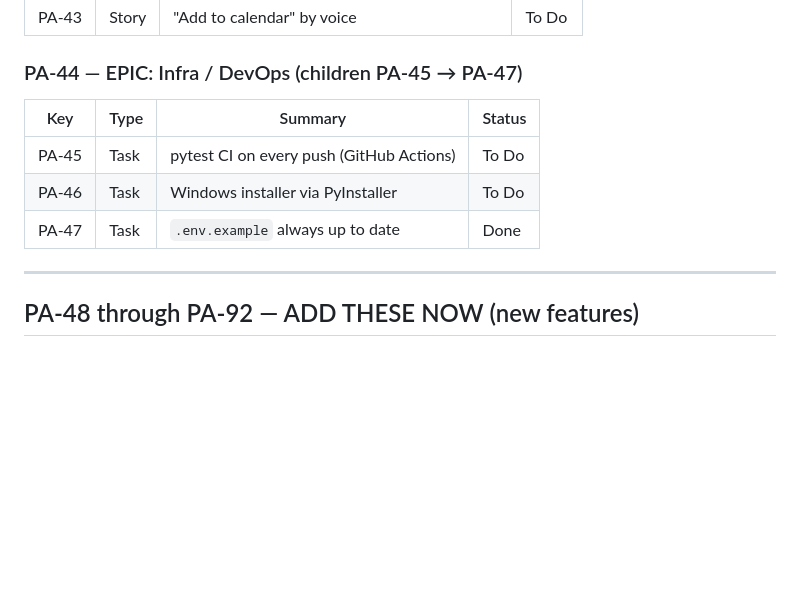
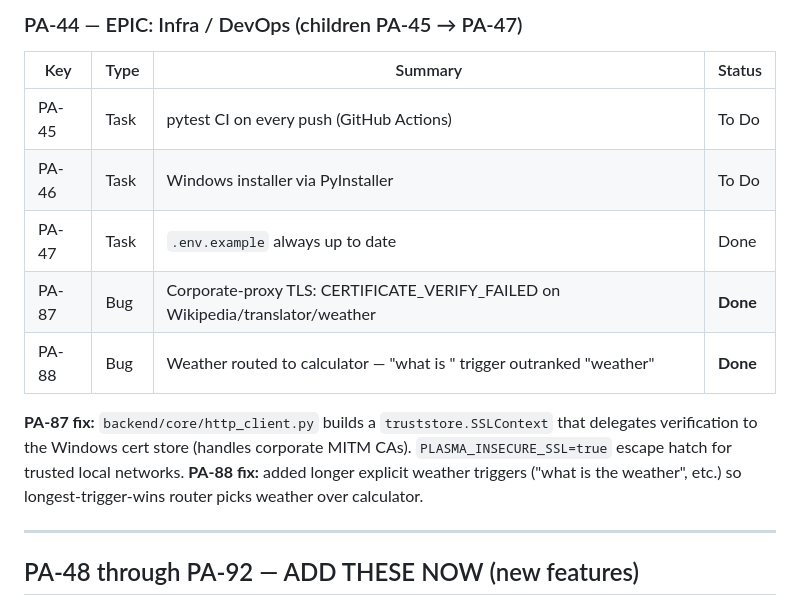
Before and after one commit to hocinelho/plasma, a Markdown page: JIRA.md, the part around the change. Rendered like a GitHub page; blank space fills up the shorter version.

Commit message:
docs: log PA-87 (TLS) and PA-88 (weather routing) bug fixes in JIRA
https://claude.ai/code/session_015NdJdsaMRC9Cy69awrrpeB

```diff
--- a/JIRA.md
+++ b/JIRA.md
@@ -96,6 +96,14 @@
 | PA-45 | Task  | pytest CI on every push (GitHub Actions) | To Do |
 | PA-46 | Task  | Windows installer via PyInstaller | To Do |
 | PA-47 | Task  | `.env.example` always up to date | Done |
+| PA-87 | Bug   | Corporate-proxy TLS: CERTIFICATE_VERIFY_FAILED on Wikipedia/translator/weather | **Done** | b8b4901 |
+| PA-88 | Bug   | Weather routed to calculator — "what is " trigger outranked "weather" | **Done** | 601d78b |
+
+**PA-87 fix:** `backend/core/http_client.py` builds a `truststore.SSLContext` that
+delegates verification to the Windows cert store (handles corporate MITM CAs).
+`PLASMA_INSECURE_SSL=true` escape hatch for trusted local networks.
+**PA-88 fix:** added longer explicit weather triggers ("what is the weather", etc.)
+so longest-trigger-wins router picks weather over calculator.
 
 ---
 
```
